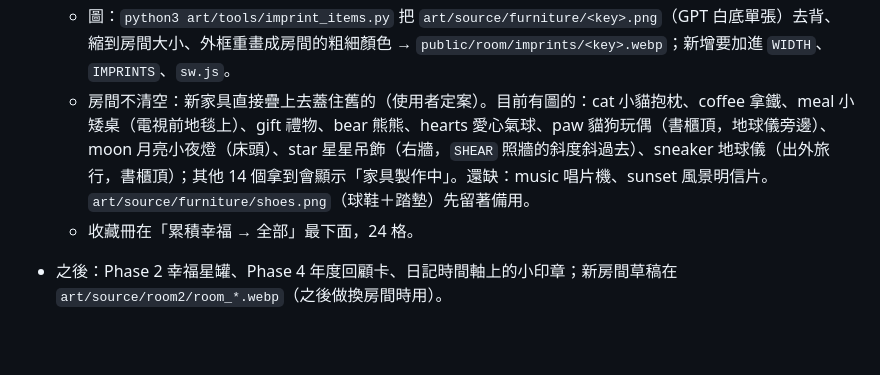
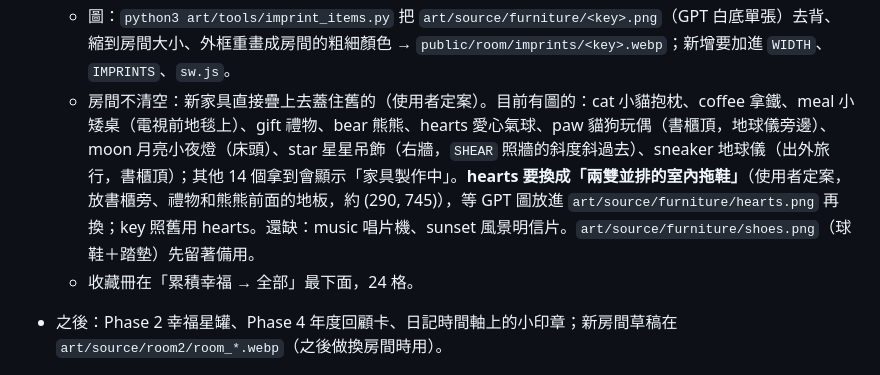
Before and after one commit to hsiuz988/Lifey, a Markdown page: CLAUDE.md, the part around the change. GitHub-like rendering; blank space fills up the shorter version.

Commit message:
Note: heart balloons will become two pairs of slippers
Co-Authored-By: Claude Opus 5.5 <noreply@anthropic.com>
Claude-Session: https://claude.ai/code/session_01MT4YkmG2KGTMjF5XqnwBbs

```diff
--- a/CLAUDE.md
+++ b/CLAUDE.md
@@ -162,7 +162,7 @@
   - 資料 `state.imprints`：`{id:key, key, joyId, at, shown, updatedAt}`；同步用 `mergeImprints`：日期留最早、`shown` 照最新。
   - 設定 `public/joys-config.js` 的 `IMPRINTS`：每件家具在房間的位置（底部中間 x,y）、大小、疊放順序 z、放在地板上的擋路半徑 r；改數字不用動程式。
   - 圖：`python3 art/tools/imprint_items.py` 把 `art/source/furniture/<key>.png`（GPT 白底單張）去背、縮到房間大小、外框重畫成房間的粗細顏色 → `public/room/imprints/<key>.webp`；新增要加進 `WIDTH`、`IMPRINTS`、`sw.js`。
-  - 房間不清空：新家具直接疊上去蓋住舊的（使用者定案）。目前有圖的：cat 小貓抱枕、coffee 拿鐵、meal 小矮桌（電視前地毯上）、gift 禮物、bear 熊熊、hearts 愛心氣球、paw 貓狗玩偶（書櫃頂，地球儀旁邊）、moon 月亮小夜燈（床頭）、star 星星吊飾（右牆，`SHEAR` 照牆的斜度斜過去）、sneaker 地球儀（出外旅行，書櫃頂）；其他 14 個拿到會顯示「家具製作中」。還缺：music 唱片機、sunset 風景明信片。`art/source/furniture/shoes.png`（球鞋＋踏墊）先留著備用。
+  - 房間不清空：新家具直接疊上去蓋住舊的（使用者定案）。目前有圖的：cat 小貓抱枕、coffee 拿鐵、meal 小矮桌（電視前地毯上）、gift 禮物、bear 熊熊、hearts 愛心氣球、paw 貓狗玩偶（書櫃頂，地球儀旁邊）、moon 月亮小夜燈（床頭）、star 星星吊飾（右牆，`SHEAR` 照牆的斜度斜過去）、sneaker 地球儀（出外旅行，書櫃頂）；其他 14 個拿到會顯示「家具製作中」。**hearts 要換成「兩雙並排的室內拖鞋」**（使用者定案，放書櫃旁、禮物和熊熊前面的地板，約 (290, 745)），等 GPT 圖放進 `art/source/furniture/hearts.png` 再換；key 照舊用 hearts。還缺：music 唱片機、sunset 風景明信片。`art/source/furniture/shoes.png`（球鞋＋踏墊）先留著備用。
   - 收藏冊在「累積幸福 → 全部」最下面，24 格。
 - 之後：Phase 2 幸福星罐、Phase 4 年度回顧卡、日記時間軸上的小印章；新房間草稿在 `art/source/room2/room_*.webp`（之後做換房間時用）。
 
```
